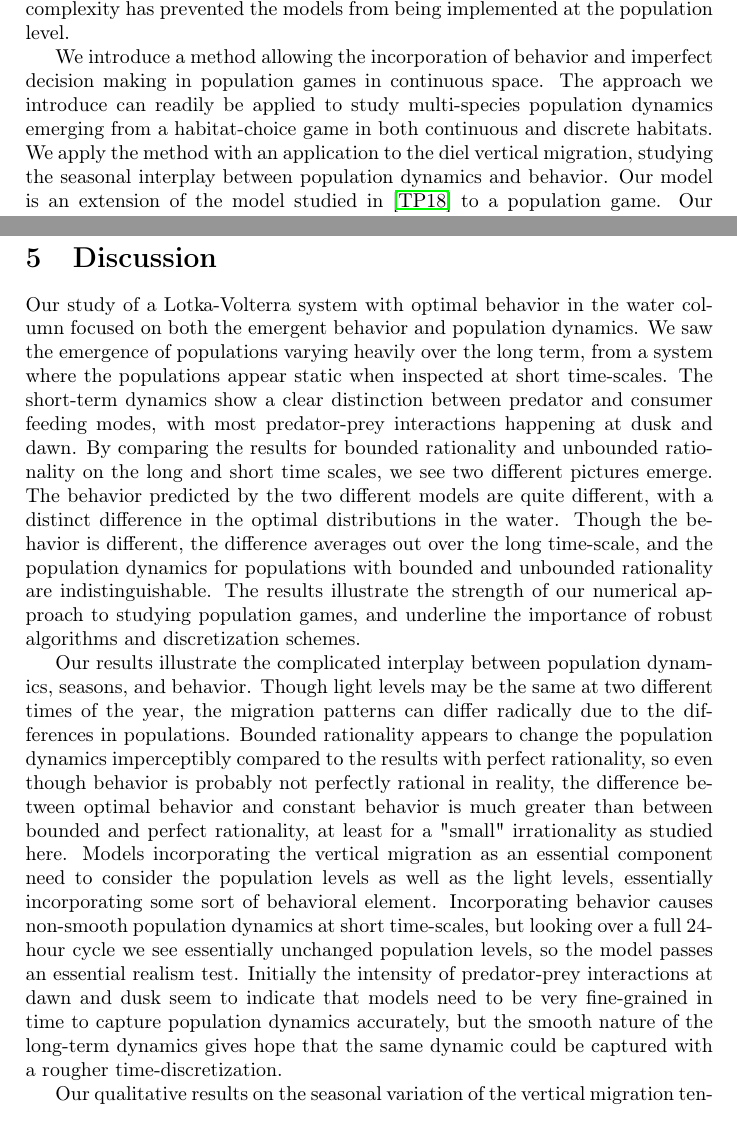
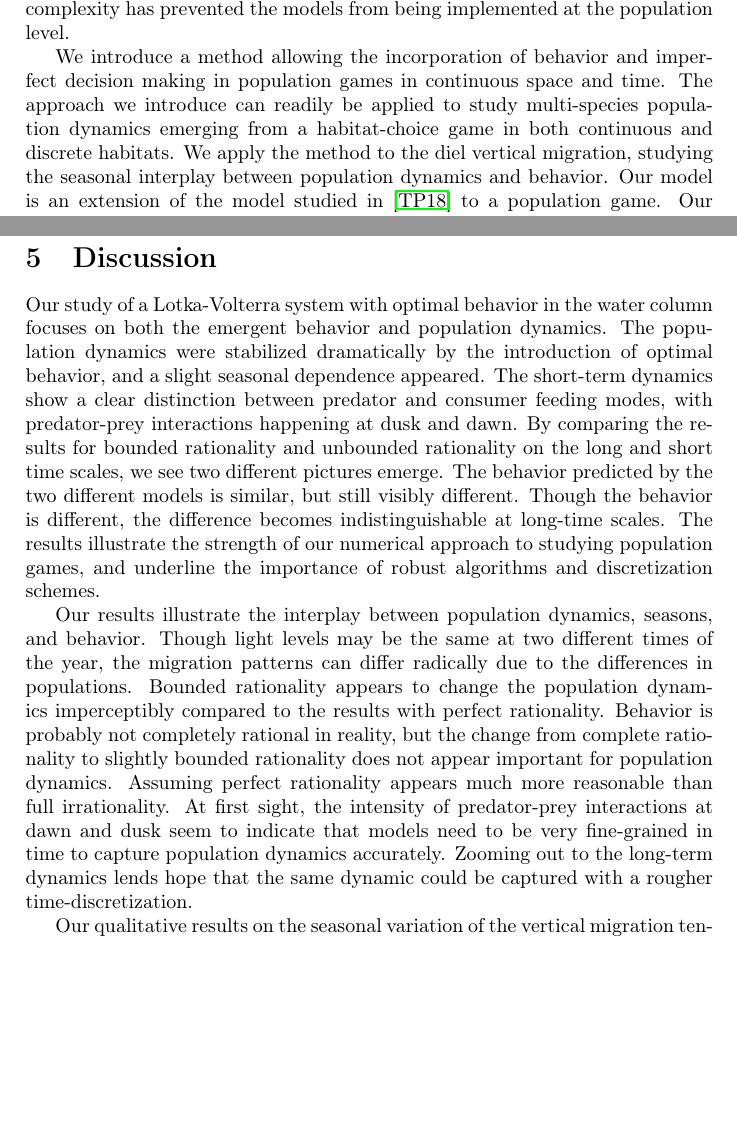
Before and after one commit to jemff/food_web, a LaTeX paper (results/main.tex, which reads results/discussion.tex, results/introduction_general.tex): two parts of pages 2 and 15 of 21, joined at a grey line, cut so that both start at the same text, the shorter picture padded with empty space. Compiled offline with pdfLaTeX.

Commit message:
More discussion changes

```diff
--- a/results/discussion.tex
+++ b/results/discussion.tex
@@ -6,11 +6,13 @@
 %Strength of numerical approach
 %Seasonal variation, driven by population dynamics
 %Bounded rationality is the same at long-term, quite different short-term
-Our study of a Lotka-Volterra system with optimal behavior in the water column focused on both the emergent behavior and population dynamics. We saw the emergence of populations varying heavily over the long term, from a system where the populations appear static when inspected at short time-scales. The short-term dynamics show a clear distinction between predator and consumer feeding modes, with most predator-prey interactions happening at dusk and dawn. By comparing the results for bounded rationality and unbounded rationality on the long and short time scales, we see two different pictures emerge. The behavior predicted by the two different models are quite different, with a distinct difference in the optimal distributions in the water. Though the behavior is different, the difference averages out over the long time-scale, and the population dynamics for populations with bounded and unbounded rationality are indistinguishable. The results illustrate the strength of our numerical approach to studying population games, and underline the importance of robust algorithms and discretization schemes.
+Our study of a Lotka-Volterra system with optimal behavior in the water column focuses on both the emergent behavior and population dynamics. The population dynamics were stabilized dramatically by the introduction of optimal behavior, and a slight seasonal dependence appeared. The short-term dynamics show a clear distinction between predator and consumer feeding modes, with predator-prey interactions happening at dusk and dawn. By comparing the results for bounded rationality and unbounded rationality on the long and short time scales, we see two different pictures emerge. The behavior predicted by the two different models is similar, but still visibly different. Though the behavior is different, the difference becomes indistinguishable at long-time scales. The results illustrate the strength of our numerical approach to studying population games, and underline the importance of robust algorithms and discretization schemes.
 
 
 %\subsection{Interpretation of the findings and what they mean} %1-2 paragraphs
-Our results illustrate the complicated interplay between population dynamics, seasons, and behavior. Though light levels may be the same at two different times of the year, the migration patterns can differ radically due to the differences in populations. Bounded rationality appears to change the population dynamics imperceptibly compared to the results with perfect rationality, so even though behavior is probably not perfectly rational in reality, the difference between optimal behavior and constant behavior is much greater than between bounded and perfect rationality, at least for a "small" irrationality as studied here. Models incorporating the vertical migration as an essential component need to consider the population levels as well as the light levels, essentially incorporating some sort of behavioral element. Incorporating behavior causes non-smooth population dynamics at short time-scales, but looking over a full 24-hour cycle we see essentially unchanged population levels, so the model passes an essential realism test. Initially the intensity of predator-prey interactions at dawn and dusk seem to indicate that models need to be very fine-grained in time to capture population dynamics accurately, but the smooth nature of the long-term dynamics gives hope that the same dynamic could be captured with a rougher time-discretization.
+Our results illustrate the interplay between population dynamics, seasons, and behavior. Though light levels may be the same at two different times of the year, the migration patterns can differ radically due to the differences in populations. Bounded rationality appears to change the population dynamics imperceptibly compared to the results with perfect rationality. Behavior is probably not completely rational in reality, but the change from complete rationality to slightly  bounded rationality does not appear important for population dynamics. Assuming perfect rationality appears much more reasonable than full irrationality. At first sight, the intensity of predator-prey interactions at dawn and dusk seem to indicate that models need to be very fine-grained in time to capture population dynamics accurately. Zooming out to the long-term dynamics lends hope that the same dynamic could be captured with a rougher time-discretization.
+
+%Models incorporating the vertical migration as an essential component need to consider the population levels as well as the light levels, essentially incorporating some sort of behavioral element.
 
 
 %\subsection{Compare results to litterature} %2-3 paragraphs
--- a/results/introduction_general.tex
+++ b/results/introduction_general.tex
@@ -20,7 +20,7 @@ A critique of game-theoretical models is the assumption that players have perfec
 
 %When introducing uncertainty or bounded rationality, some attemps have been made to incorporate uncertainty in the theory of optimal foraging,
 
-We introduce a method allowing the incorporation of behavior and imperfect decision making in  population games in continuous space. The approach we introduce can readily be applied to study multi-species population dynamics emerging from a habitat-choice game in both continuous and discrete habitats. We apply the method with an application to the diel vertical migration, studying the seasonal interplay between population dynamics and behavior. Our model is an extension of the model studied in \citep{verticalmigration} to a population game. Our basic approach is to rephrase a continuous habitat selection game as a single linear complementarity problem, \citep{miller1991copositive}. We incorporate bounded rationality by requiring the strategies solve a diffusion equation, picking the strategy that maximizes the payoff with a given level of noise.
+We introduce a method allowing the incorporation of behavior and imperfect decision making in  population games in continuous space and time. The approach we introduce can readily be applied to study multi-species population dynamics emerging from a habitat-choice game in both continuous and discrete habitats. We apply the method to the diel vertical migration, studying the seasonal interplay between population dynamics and behavior. Our model is an extension of the model studied in \citep{verticalmigration} to a population game. Our basic approach is to rephrase a continuous habitat selection game as a single linear complementarity problem, \citep{miller1991copositive}. We incorporate bounded rationality by requiring the strategies solve a diffusion equation, picking the strategy that maximizes the payoff with a given level of noise.
 We couple the time scales of population dynamics and behavioral time scales, which allows us to examine how the vertical distribution of predators and prey change throughout the seasons and how this influences the population dynamics. We investigate the length and magnitude of the feeding rates of predators and consumers at throughout the day in spring, summer, and autumn of a single year. We examine how the optimal behavior with noise differs from that without noise, and how noise changes the population dynamics.
 
 %%% Local Variables:
```
